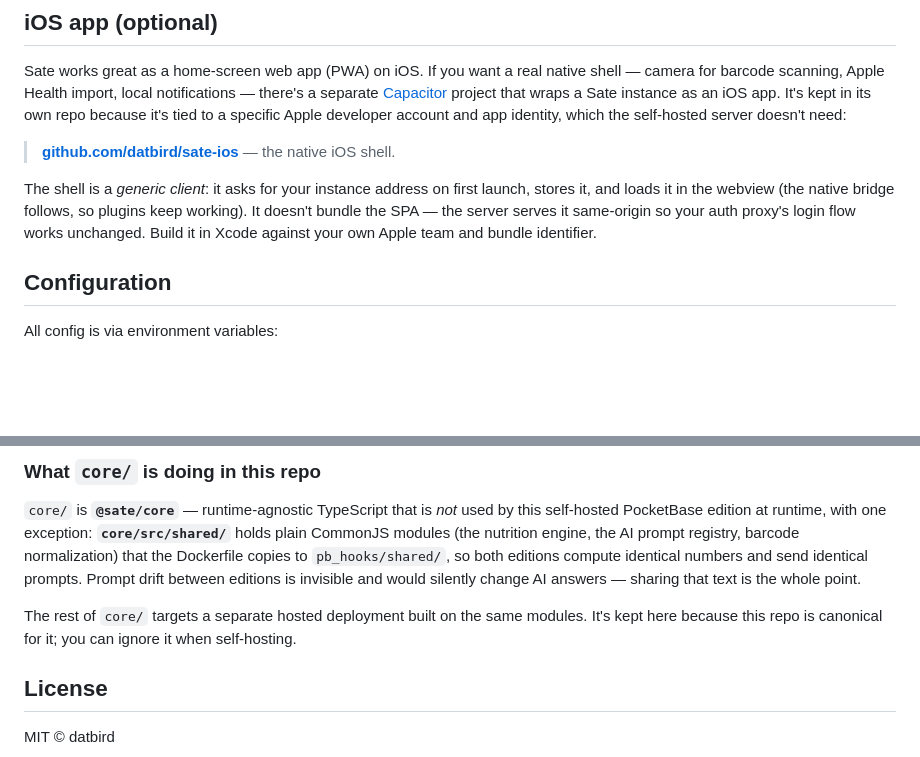
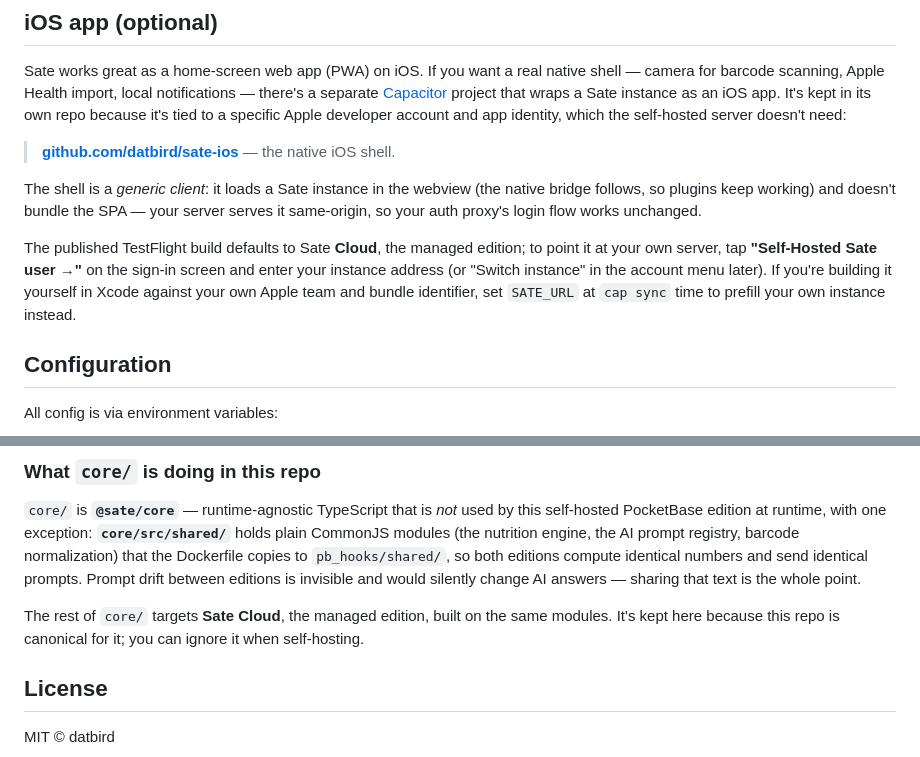
Before and after one commit to datbird/sate, a Markdown page: README.md, 2 parts joined by grey strips. GitHub-like rendering; blank space fills up the shorter version.

Commit message:
docs: use Cloud / Hosted consistently, and fix the iOS launcher description
Cloud = the managed edition (sate.health). Hosted = the self-hosted edition
(PocketBase/Docker). Several places used "hosted" to mean the managed one,
which is the exact inversion of how these are named.

Also fixes the same stale claim the iOS repo had: the shell no longer opens an
instance-address screen on first launch. It defaults to Cloud, and
self-hosters take the "Self-Hosted Sate user →" link.

Co-Authored-By: Claude Opus 5 (1M context) <noreply@anthropic.com>

```diff
--- a/README.md
+++ b/README.md
@@ -143,10 +143,15 @@ self-hosted server doesn't need:
 
 > **[github.com/datbird/sate-ios](https://github.com/datbird/sate-ios)** — the native iOS shell.
 
-The shell is a *generic client*: it asks for your instance address on first launch, stores it, and
-loads it in the webview (the native bridge follows, so plugins keep working). It doesn't bundle the
-SPA — the server serves it same-origin so your auth proxy's login flow works unchanged. Build it in
-Xcode against your own Apple team and bundle identifier.
+The shell is a *generic client*: it loads a Sate instance in the webview (the native bridge follows,
+so plugins keep working) and doesn't bundle the SPA — your server serves it same-origin, so your auth
+proxy's login flow works unchanged.
+
+The published TestFlight build defaults to Sate **Cloud**, the managed edition; to point it at your
+own server, tap **"Self-Hosted Sate user →"** on the sign-in screen and enter your instance address
+(or "Switch instance" in the account menu later). If you're building it yourself in Xcode against
+your own Apple team and bundle identifier, set `SATE_URL` at `cap sync` time to prefill your own
+instance instead.
 
 ## Configuration
 
@@ -261,8 +266,8 @@ Dockerfile copies to `pb_hooks/shared/`, so both editions compute identical numb
 identical prompts. Prompt drift between editions is invisible and would silently change AI
 answers — sharing that text is the whole point.
 
-The rest of `core/` targets a separate hosted deployment built on the same modules. It's kept
-here because this repo is canonical for it; you can ignore it when self-hosting.
+The rest of `core/` targets **Sate Cloud**, the managed edition, built on the same modules. It's
+kept here because this repo is canonical for it; you can ignore it when self-hosting.
 
 ## License
 
```
Also changed, not shown: core/README.md (+5 -5 lines).
